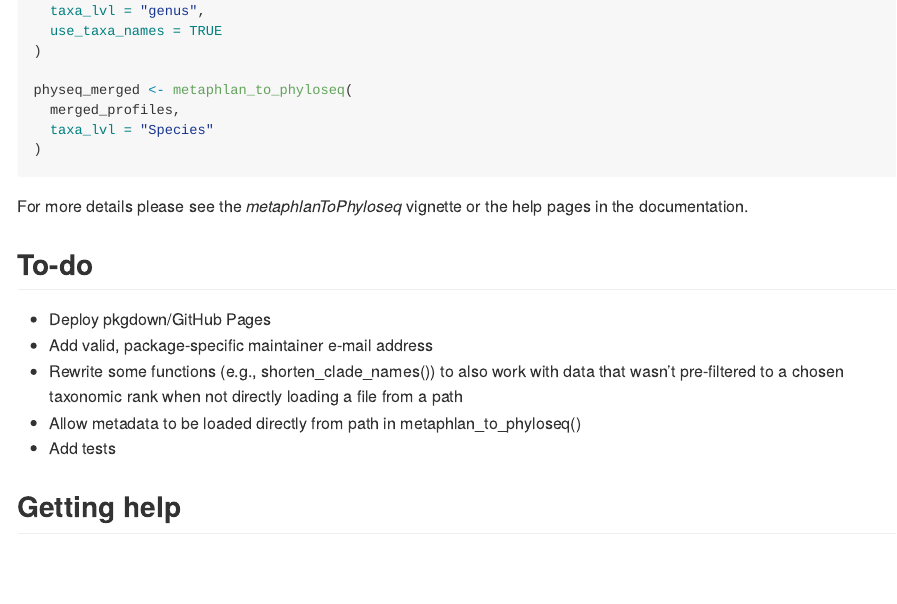
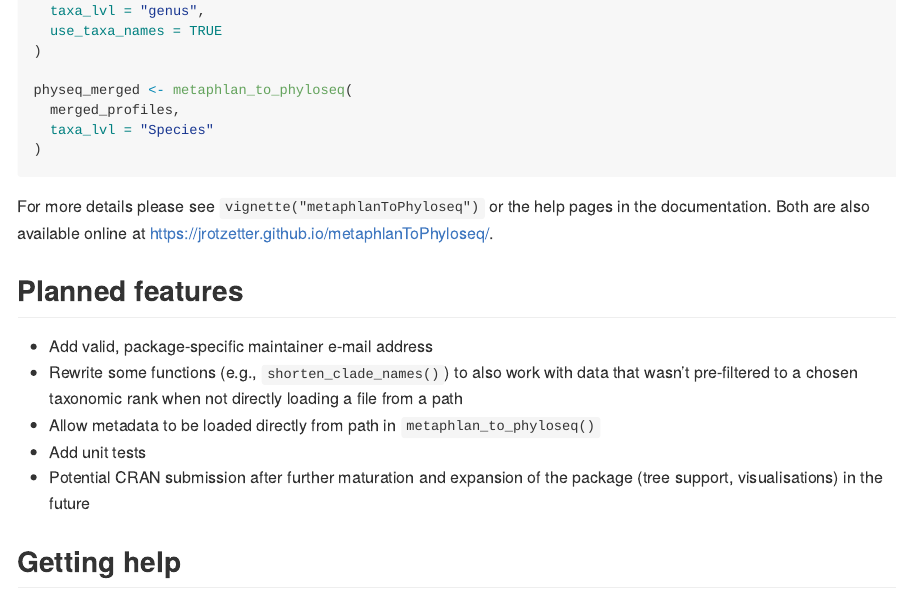
Before and after one commit to jrotzetter/metaphlanToPhyloseq, an R Markdown document (README.Rmd): the page in a window 1100 px wide, from 1190 px down. The pictures show the output file README.md that the author committed with the source, drawn offline in the style of GitHub; badge pictures from the web are left out.

Commit message:
docs: update and rename README to-do list
Rename README "To-do" list to "Planned features"
Remove pkgdown/website point
Add potential CRAN submission point

Replace accent aigu (é) in author name with e, so the name renders properly

````diff
--- a/README.Rmd
+++ b/README.Rmd
@@ -77,15 +77,15 @@ physeq_merged <- metaphlan_to_phyloseq(
   taxa_lvl = "Species"
 )
 ```
-For more details please see the *metaphlanToPhyloseq* vignette or the help pages in the documentation.
+For more details please see `vignette("metaphlanToPhyloseq")` or the help pages in the documentation. Both are also available online at <https://jrotzetter.github.io/metaphlanToPhyloseq/>.
 
-## To-do
+## Planned features
 
-- Deploy pkgdown/GitHub Pages
 - Add valid, package-specific maintainer e-mail address
-- Rewrite some functions (e.g., shorten_clade_names()) to also work with data that wasn't pre-filtered to a chosen taxonomic rank when not directly loading a file from a path
-- Allow metadata to be loaded directly from path in metaphlan_to_phyloseq()
-- Add tests
+- Rewrite some functions (e.g., `shorten_clade_names()`) to also work with data that wasn't pre-filtered to a chosen taxonomic rank when not directly loading a file from a path
+- Allow metadata to be loaded directly from path in `metaphlan_to_phyloseq()`
+- Add unit tests
+- Potential CRAN submission after further maturation and expansion of the package (tree support, visualisations) in the future
 
 ## Getting help
 
````
Also changed, not shown: README.md, README.Rmd (2 more changed lines), 2 other files.
